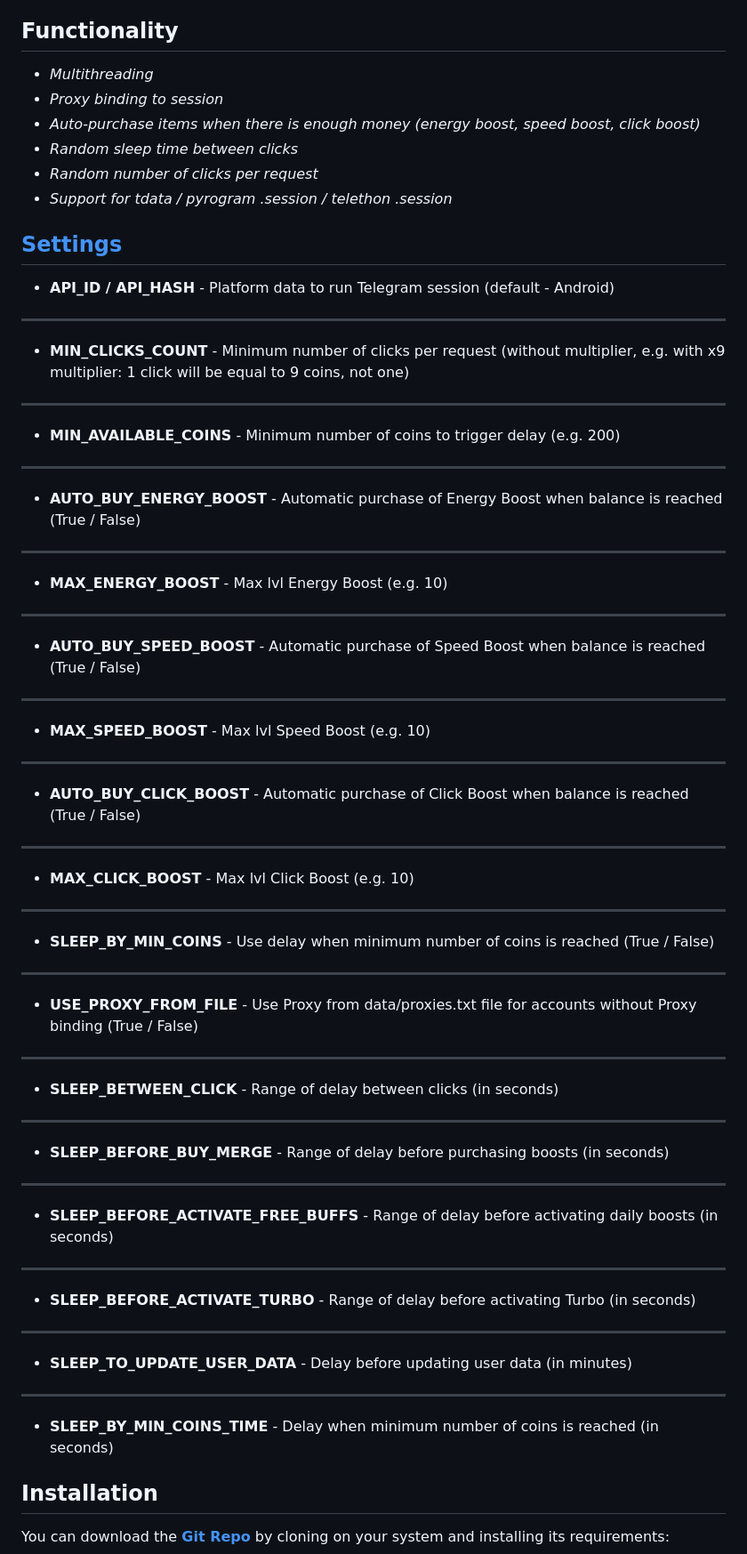
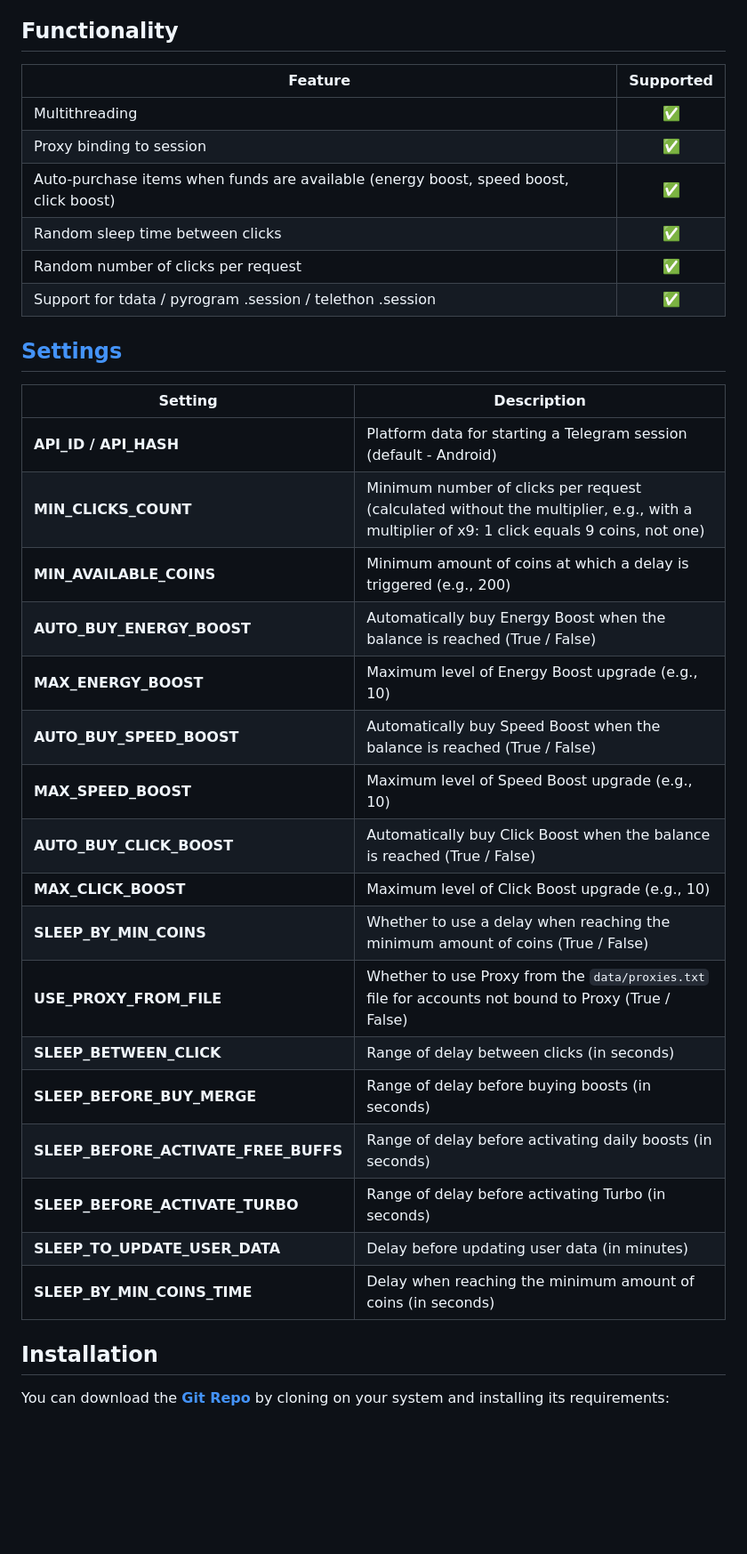
Before and after one commit to shamhi/NotCoinBot, a Markdown page: README-EN.md, the part around the change. Shown at 89% size. Drawn GitHub-style; blank space fills up the shorter version.

```diff
--- a/README-EN.md
+++ b/README-EN.md
@@ -5,47 +5,36 @@
 > 🇷🇺 README на русском доступен [здесь](README.md)
 
 ## Functionality
-+ _Multithreading_
-+ _Proxy binding to session_
-+ _Auto-purchase items when there is enough money (energy boost, speed boost, click boost)_
-+ _Random sleep time between clicks_
-+ _Random number of clicks per request_
-+ _Support for tdata / pyrogram .session / telethon .session_
+| Feature                                            | Supported           |
+|----------------------------------------------------|:-------------------:|
+| Multithreading                                    | ✅  |
+| Proxy binding to session                          | ✅  |
+| Auto-purchase items when funds are available (energy boost, speed boost, click boost) | ✅  |
+| Random sleep time between clicks                  | ✅  |
+| Random number of clicks per request               | ✅  |
+| Support for tdata / pyrogram .session / telethon .session | ✅  |
+
 
 ## [Settings](https://github.com/shamhi/NotCoinBot/blob/main/data/config.py)
-+ **API_ID / API_HASH** - Platform data to run Telegram session (default - Android)
-***
-+ **MIN_CLICKS_COUNT** - Minimum number of clicks per request (without multiplier, e.g. with x9 multiplier: 1 click will be equal to 9 coins, not one)
-***
-+ **MIN_AVAILABLE_COINS** - Minimum number of coins to trigger delay (e.g. 200)
-***
-+ **AUTO_BUY_ENERGY_BOOST** - Automatic purchase of Energy Boost when balance is reached (True / False)
-***
-+ **MAX_ENERGY_BOOST** - Max lvl Energy Boost (e.g. 10)
-***
-+ **AUTO_BUY_SPEED_BOOST** - Automatic purchase of Speed Boost when balance is reached (True / False)
-***
-+ **MAX_SPEED_BOOST** - Max lvl Speed Boost (e.g. 10)
-***
-+ **AUTO_BUY_CLICK_BOOST** - Automatic purchase of Click Boost when balance is reached (True / False)
-***
-+ **MAX_CLICK_BOOST** - Max lvl Click Boost (e.g. 10)
-***
-+ **SLEEP_BY_MIN_COINS** - Use delay when minimum number of coins is reached (True / False)
-***
-+ **USE_PROXY_FROM_FILE** - Use Proxy from data/proxies.txt file for accounts without Proxy binding (True / False)
-***
-+ **SLEEP_BETWEEN_CLICK** - Range of delay between clicks (in seconds)
-***
-+ **SLEEP_BEFORE_BUY_MERGE** - Range of delay before purchasing boosts (in seconds)
-***
-+ **SLEEP_BEFORE_ACTIVATE_FREE_BUFFS** - Range of delay before activating daily boosts (in seconds)
-***
-+ **SLEEP_BEFORE_ACTIVATE_TURBO** - Range of delay before activating Turbo (in seconds)
-***
-+ **SLEEP_TO_UPDATE_USER_DATA** - Delay before updating user data (in minutes)
-***
-+ **SLEEP_BY_MIN_COINS_TIME** - Delay when minimum number of coins is reached (in seconds)
+| Setting                             | Description                                                                                                                                             |
+|-------------------------------------|---------------------------------------------------------------------------------------------------------------------------------------------------------|
+| **API_ID / API_HASH**               | Platform data for starting a Telegram session (default - Android)                                                                                       |
+| **MIN_CLICKS_COUNT**                | Minimum number of clicks per request (calculated without the multiplier, e.g., with a multiplier of x9: 1 click equals 9 coins, not one)                |
+| **MIN_AVAILABLE_COINS**             | Minimum amount of coins at which a delay is triggered (e.g., 200)                                                                                       |
+| **AUTO_BUY_ENERGY_BOOST**           | Automatically buy Energy Boost when the balance is reached (True / False)                                                                               |
+| **MAX_ENERGY_BOOST**                | Maximum level of Energy Boost upgrade (e.g., 10)                                                                                                        |
+| **AUTO_BUY_SPEED_BOOST**            | Automatically buy Speed Boost when the balance is reached (True / False)                                                                                |
+| **MAX_SPEED_BOOST**                 | Maximum level of Speed Boost upgrade (e.g., 10)                                                                                                         |
+| **AUTO_BUY_CLICK_BOOST**            | Automatically buy Click Boost when the balance is reached (True / False)                                                                                |
+| **MAX_CLICK_BOOST**                 | Maximum level of Click Boost upgrade (e.g., 10)                                                                                                         |
+| **SLEEP_BY_MIN_COINS**              | Whether to use a delay when reaching the minimum amount of coins (True / False)                                                                         |
+| **USE_PROXY_FROM_FILE**             | Whether to use Proxy from the `data/proxies.txt` file for accounts not bound to Proxy (True / False)                                                    |
+| **SLEEP_BETWEEN_CLICK**             | Range of delay between clicks (in seconds)                                                                                                              |
+| **SLEEP_BEFORE_BUY_MERGE**          | Range of delay before buying boosts (in seconds)                                                                                                        |
+| **SLEEP_BEFORE_ACTIVATE_FREE_BUFFS**| Range of delay before activating daily boosts (in seconds)                                                                                              |
+| **SLEEP_BEFORE_ACTIVATE_TURBO**     | Range of delay before activating Turbo (in seconds)                                                                                                     |
+| **SLEEP_TO_UPDATE_USER_DATA**       | Delay before updating user data (in minutes)                                                                                                            |
+| **SLEEP_BY_MIN_COINS_TIME**         | Delay when reaching the minimum amount of coins (in seconds)                                                                                            |
 
 ## Installation
 You can download the [**Git Repo**](https://github.com/shamhi/NotCoinBot) by cloning on your system and installing its requirements:
```
Also changed, not shown: README.md (+29 -39 lines).
